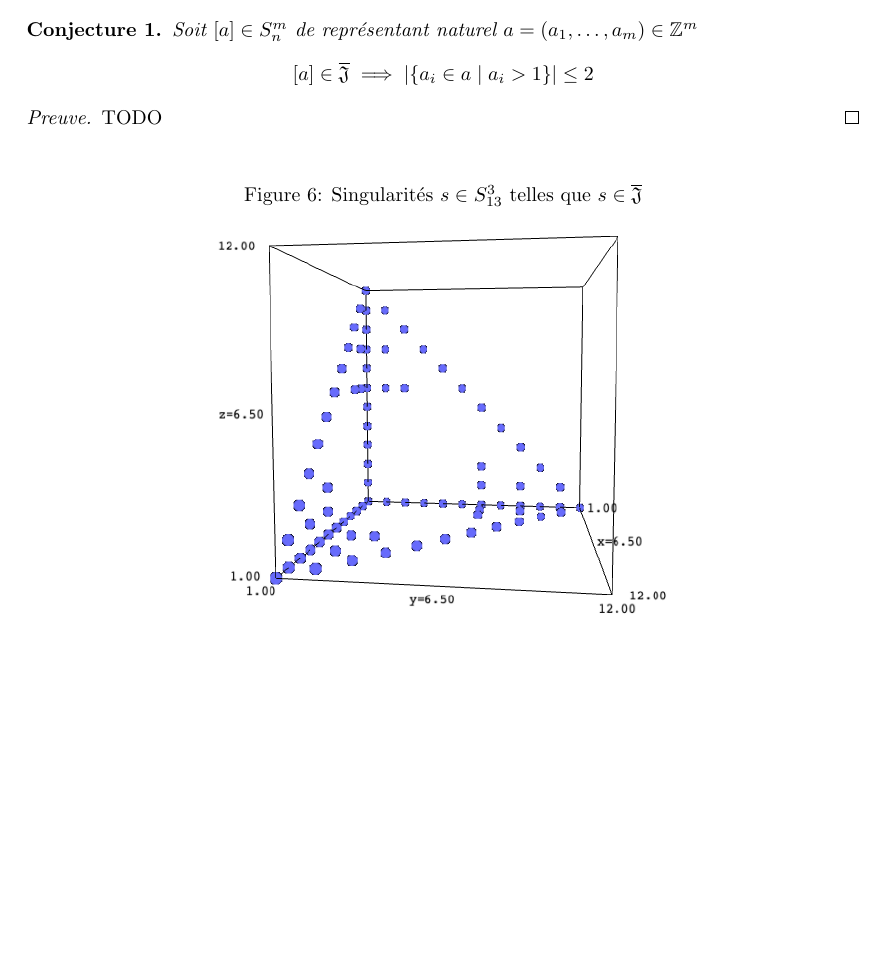
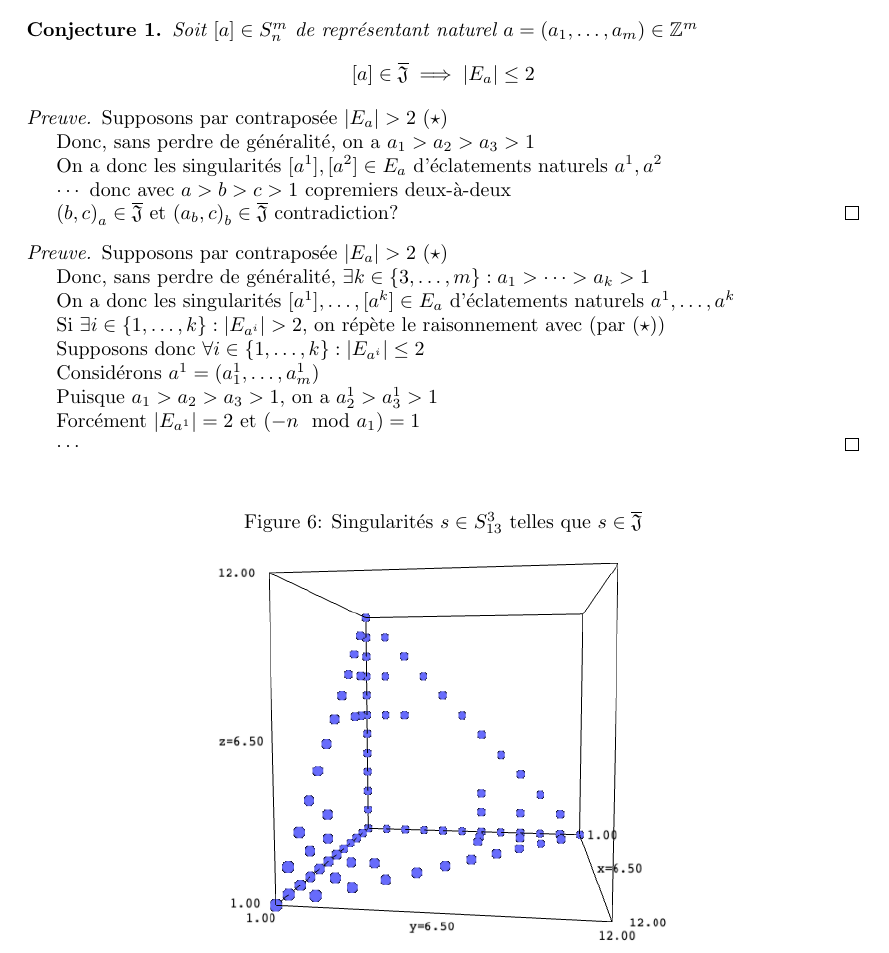
Before and after one commit to filedesless/singularite_j, a LaTeX document (rapport.tex): part of page 8 of 8 before the commit and part of page 8 of 9 after it, cut so that both start at the same text, the shorter picture padded with empty space. Compiled offline with pdfLaTeX.

Commit message:
2023-06-01

```diff
--- a/rapport.tex
+++ b/rapport.tex
@@ -319,12 +319,40 @@ Soit $\sigma \in Sym(m)$, $\pi_{\sigma} \in Sym(S_n^m)$,
 \begin{conjecture}
     Soit $[a] \in S_n^m$ de représentant naturel $a = (a_1, \dots, a_m) \in \mathbb{Z}^m$
     \begin{align*}
-        [a] \in \overline{\mathfrak{J}} \implies |\{ a_i \in a \mid a_i > 1 \}| \leq 2
+        [a] \in \overline{\mathfrak{J}} \implies |E_a| \leq 2
     \end{align*}
 \end{conjecture}
 
 \begin{proof}
-    TODO
+    Supposons par contraposée $|E_a| > 2$ ($\star$)
+
+    Donc, sans perdre de généralité, on a $a_1 > a_2 > a_3 > 1$
+
+    On a donc les singularités $[a^1], [a^2] \in E_a$ d'éclatements naturels $a^1, a^2$
+
+    $\cdots$ donc avec $a > b > c > 1$ copremiers deux-à-deux
+
+    ${(b, c)}_a \in \overline{\mathfrak{J}}$ et ${(a_b, c)}_b \in \overline{\mathfrak{J}}$ contradiction?
+\end{proof}
+
+\begin{proof}
+    Supposons par contraposée $|E_a| > 2$ ($\star$)
+
+    Donc, sans perdre de généralité, $\exists k \in \{3,\dots,m\} : a_1 > \cdots > a_k > 1$
+
+    On a donc les singularités $[a^1], \dots, [a^k] \in E_a$ d'éclatements naturels $a^1, \dots, a^k$
+
+    Si $\exists i \in \{1,\dots,k\} : |E_{a^i}| > 2$, on répète le raisonnement avec (par ($\star$))
+
+    Supposons donc $\forall i \in \{1,\dots,k\} : |E_{a^i}| \leq 2$
+
+    Considérons $a^1 = (a^1_1, \dots, a^1_m)$
+
+    Puisque $a_1 > a_2 > a_3 > 1$, on a $a^1_2 > a^1_3 > 1$
+
+    Forcément $|E_{a^1}| = 2$ et $(-n \mod {a_1}) = 1$
+
+    $\cdots$
 \end{proof}
 
 \begin{figure}[h]
```
Also changed, not shown: rapport.pdf, 2 other files.
